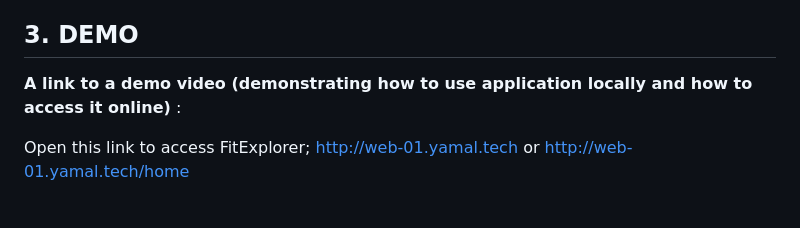
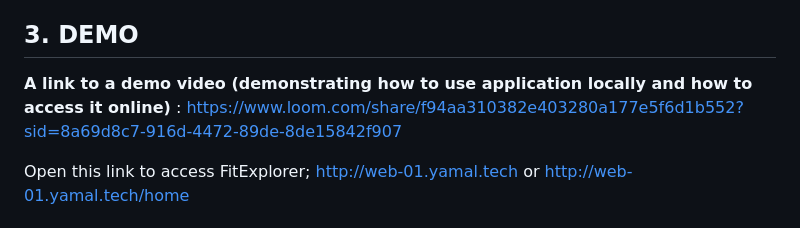
Before and after one commit to stevenalu/FitExplore, a Markdown page: README.md, the part around the change. GitHub-like rendering.

```diff
--- a/README.md
+++ b/README.md
@@ -63,7 +63,7 @@ Important Disclaimer: This application is for educational purposes only and shou
 
  **3. DEMO**
  --------------------
- **A link to a demo video (demonstrating how to use application locally and how to access it online)** :
+ **A link to a demo video (demonstrating how to use application locally and how to access it online)** :  https://www.loom.com/share/f94aa310382e403280a177e5f6d1b552?sid=8a69d8c7-916d-4472-89de-8de15842f907
 
  Open this link to access FitExplorer; http://web-01.yamal.tech or http://web-01.yamal.tech/home
 
```
